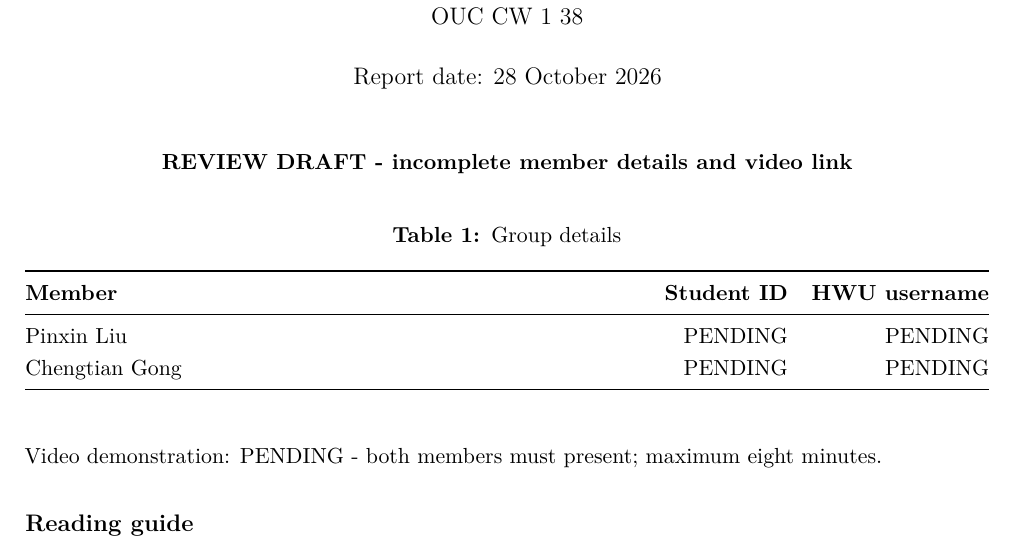
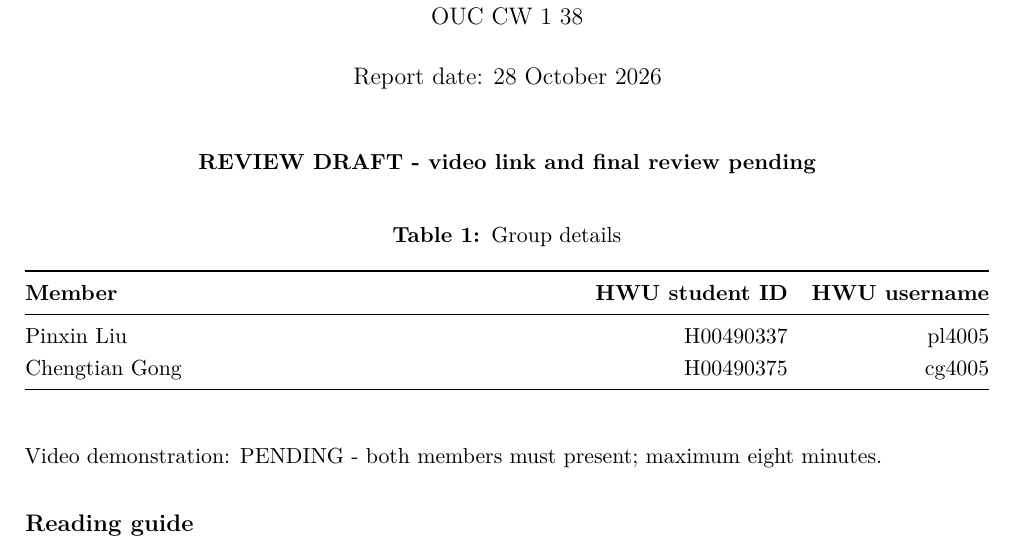
Before and after one commit to LpTriX/AI_Coursework1, a LaTeX document (reports/group38-latex/main.tex): part of page 1 of 7, cut so that both start at the same text. Compiled offline with pdfLaTeX.

Commit message:
Fill Group 38 member IDs and HWU usernames from supplied details

```diff
--- a/reports/group38-latex/main.tex
+++ b/reports/group38-latex/main.tex
@@ -26,15 +26,15 @@
 \pagenumbering{roman}
 \begin{titlepage}
 \maketitle\thispagestyle{plain}
-\begin{center}\textbf{REVIEW DRAFT - incomplete member details and video link}\end{center}
+\begin{center}\textbf{REVIEW DRAFT - video link and final review pending}\end{center}
 \begin{table}[H]\centering
 \caption{Group details}
 \begin{tabularx}{\linewidth}{@{}Yrr@{}}
 \toprule
-\textbf{Member} & \textbf{Student ID} & \textbf{HWU username}\\
+\textbf{Member} & \textbf{HWU student ID} & \textbf{HWU username}\\
 \midrule
-Pinxin Liu & PENDING & PENDING\\
-Chengtian Gong & PENDING & PENDING\\
+Pinxin Liu & H00490337 & pl4005\\
+Chengtian Gong & H00490375 & cg4005\\
 \bottomrule
 \end{tabularx}
 \end{table}
```
Also changed, not shown: README.md, output/pdf/OUC_CW_1_38_DRAFT.pdf, 5 other files.
